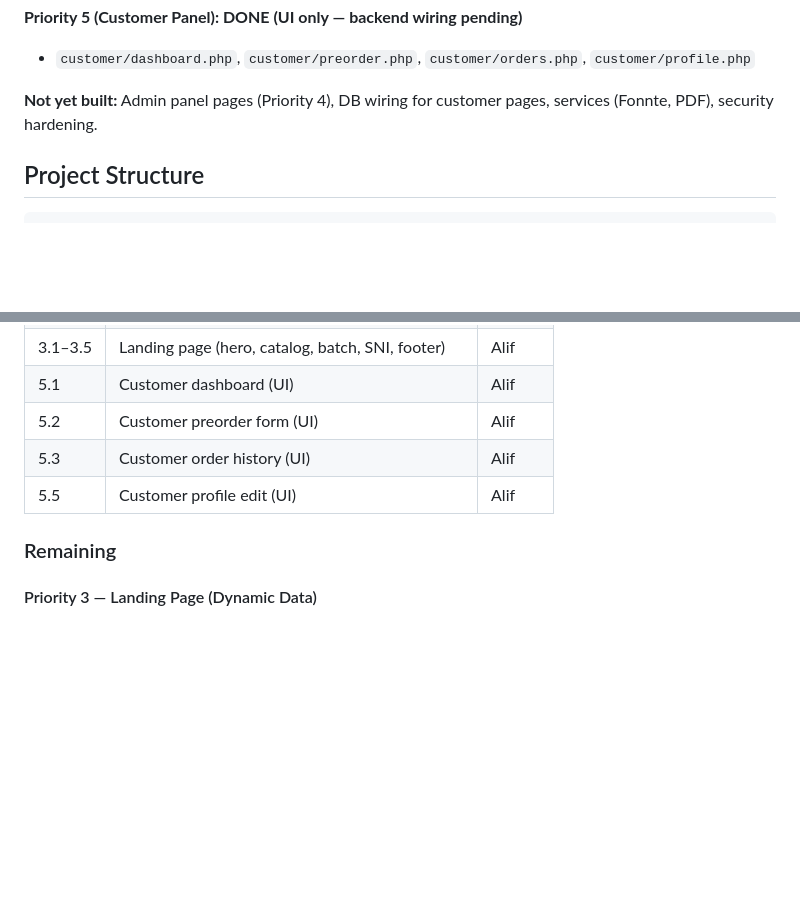
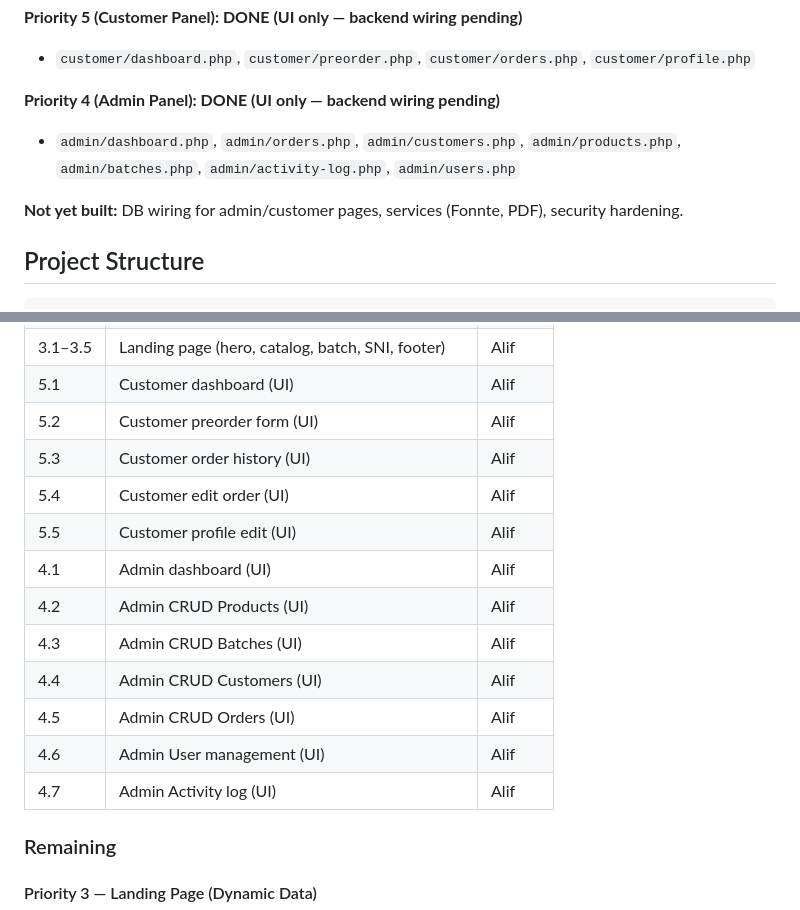
Before and after one commit to ucilmenangis/tefacanning-legacy, a Markdown page: CLAUDE.md, 2 parts joined by grey strips. GitHub-like rendering; blank space fills up the shorter version.

Commit message:
update the CLAUDE.md for my teamwork at frontend developer

```diff
--- a/CLAUDE.md
+++ b/CLAUDE.md
@@ -104,7 +104,11 @@ Every phase follows: **Plan → Execute → Verify → Show changes → Update d
 **Priority 5 (Customer Panel): DONE (UI only — backend wiring pending)**
 - `customer/dashboard.php`, `customer/preorder.php`, `customer/orders.php`, `customer/profile.php`
 
-**Not yet built:** Admin panel pages (Priority 4), DB wiring for customer pages, services (Fonnte, PDF), security hardening.
+**Priority 4 (Admin Panel): DONE (UI only — backend wiring pending)**
+- `admin/dashboard.php`, `admin/orders.php`, `admin/customers.php`, `admin/products.php`, `admin/batches.php`, `admin/activity-log.php`, `admin/users.php`
+
+**Not yet built:** DB wiring for admin/customer pages, services (Fonnte, PDF), security hardening.
+
 
 ## Project Structure
 
@@ -225,7 +229,15 @@ Shared database with Laravel version. 17 tables total. **Core business tables:**
 | 5.1 | Customer dashboard (UI) | Alif |
 | 5.2 | Customer preorder form (UI) | Alif |
 | 5.3 | Customer order history (UI) | Alif |
+| 5.4 | Customer edit order (UI) | Alif |
 | 5.5 | Customer profile edit (UI) | Alif |
+| 4.1 | Admin dashboard (UI) | Alif |
+| 4.2 | Admin CRUD Products (UI) | Alif |
+| 4.3 | Admin CRUD Batches (UI) | Alif |
+| 4.4 | Admin CRUD Customers (UI) | Alif |
+| 4.5 | Admin CRUD Orders (UI) | Alif |
+| 4.6 | Admin User management (UI) | Alif |
+| 4.7 | Admin Activity log (UI) | Alif |
 
 ### Remaining
 
```
Also changed, not shown: other parts of CLAUDE.md (+8 -8 lines).
